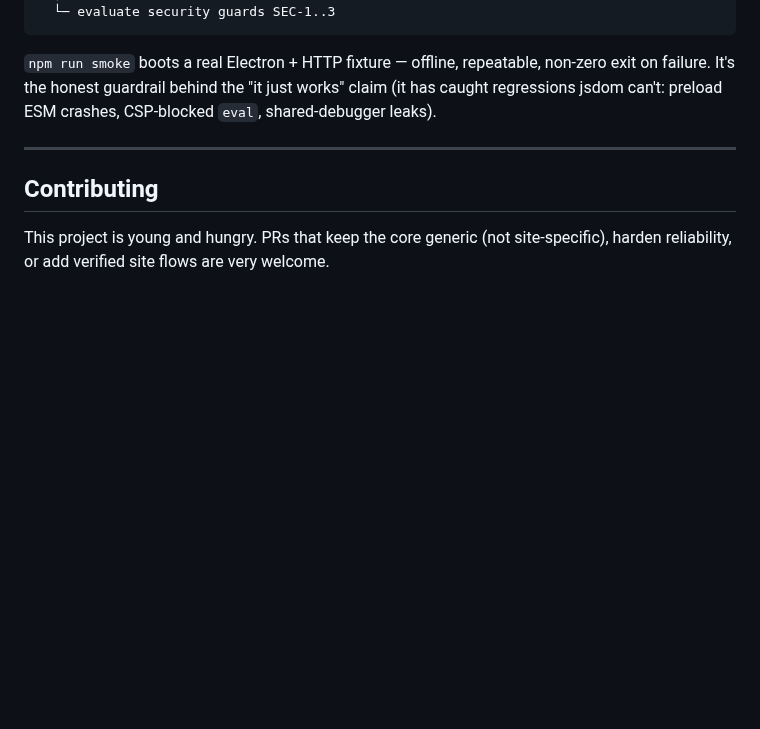
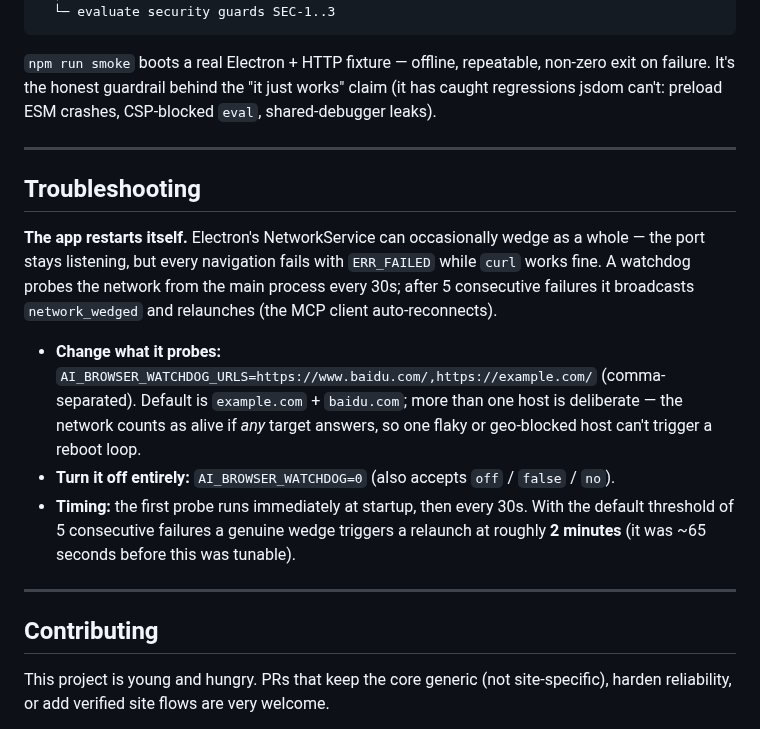
Before and after one commit to Glittering/ai-browser, a Markdown page: README.md, the part around the change. Rendered like a GitHub page; blank space fills up the shorter version.

Commit message:
docs: 新增 Troubleshooting 节（看门狗自检与开关说明）

```diff
--- a/README.md
+++ b/README.md
@@ -238,6 +238,16 @@ smoke    31 PASS                  (real WebContents contract layer)
 
 ---
 
+## Troubleshooting
+
+**The app restarts itself.** Electron's NetworkService can occasionally wedge as a whole — the port stays listening, but every navigation fails with `ERR_FAILED` while `curl` works fine. A watchdog probes the network from the main process every 30s; after 5 consecutive failures it broadcasts `network_wedged` and relaunches (the MCP client auto-reconnects).
+
+- **Change what it probes:** `AI_BROWSER_WATCHDOG_URLS=https://www.baidu.com/,https://example.com/` (comma-separated). Default is `example.com` + `baidu.com`; more than one host is deliberate — the network counts as alive if *any* target answers, so one flaky or geo-blocked host can't trigger a reboot loop.
+- **Turn it off entirely:** `AI_BROWSER_WATCHDOG=0` (also accepts `off` / `false` / `no`).
+- **Timing:** the first probe runs immediately at startup, then every 30s. With the default threshold of 5 consecutive failures a genuine wedge triggers a relaunch at roughly **2 minutes** (it was ~65 seconds before this was tunable).
+
+---
+
 ## Contributing
 
 This project is young and hungry. PRs that keep the core generic (not site-specific), harden reliability, or add verified site flows are very welcome.
```
